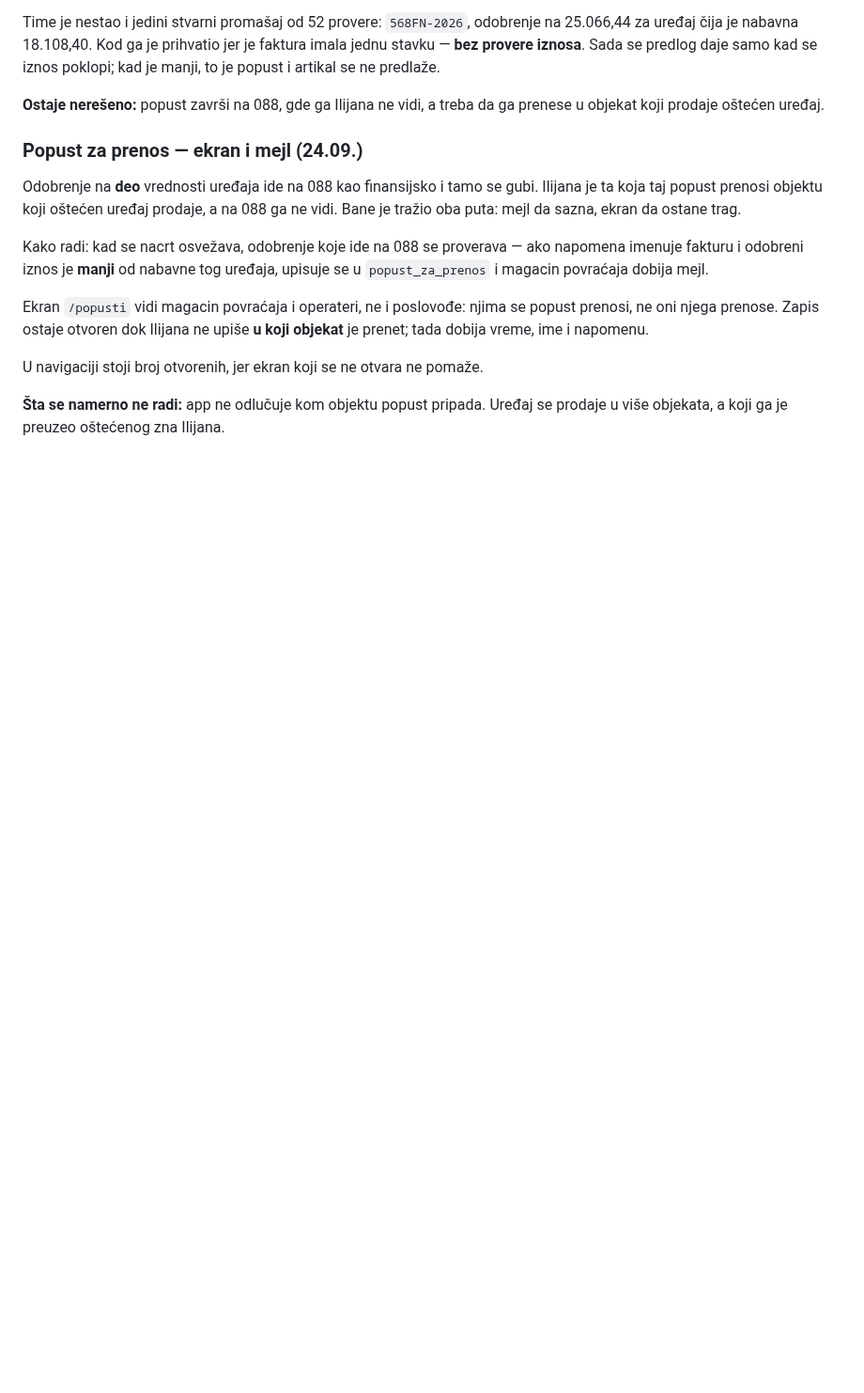
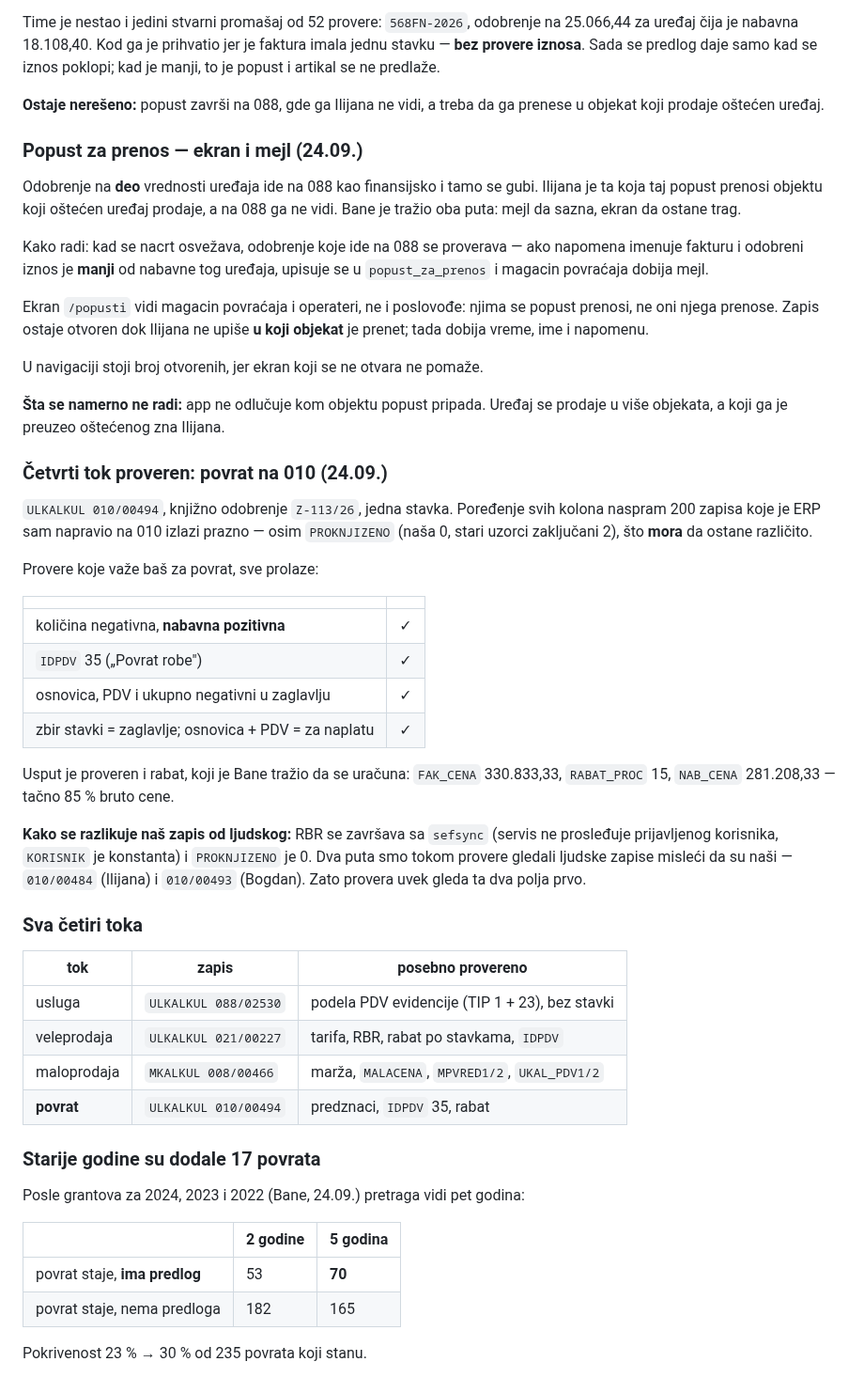
Before and after one commit to soskic12/elbraco-sef, a Markdown page: docs/FAZA-2.md, the part around the change. Shown at 94% size. GitHub-like rendering; blank space fills up the shorter version.

Commit message:
Povrat na 010 proveren: sva cetiri toka daju ERP-ov oblik
ULKALKUL 010/00494, odobrenje Z-113/26. Poredjenje svih kolona naspram
200 zapisa koje je ERP sam napravio izlazi prazno osim PROKNJIZENO, koje
mora da ostane razlicito (nasa 0, stari uzorci zakljucani 2).

Provere za povrat prolaze: kolicina negativna a nabavna pozitivna, IDPDV
35, zbirovi u zaglavlju negativni i slazu se sa stavkama. Rabat je
uracunat kako je Bane trazio: FAK_CENA 330.833,33, 15 %, NAB_CENA
281.208,33.

Grantovi za 2024-2022 su podigli pokrivenost predloga sa 53 na 70 od 235
povrata koji stanu.

Napomena za ubuduce: dva puta smo gledali ljudski zapis misleci da je nas
(010/00484 Ilijana, 010/00493 Bogdan). Nas se poznaje po RBR-u koji se
zavrsava sa "sefsync" i PROKNJIZENO = 0.

Co-Authored-By: Claude Opus 5 (1M context) <noreply@anthropic.com>

```diff
--- a/docs/FAZA-2.md
+++ b/docs/FAZA-2.md
@@ -1605,3 +1605,46 @@ U navigaciji stoji broj otvorenih, jer ekran koji se ne otvara ne pomaže.
 
 **Šta se namerno ne radi:** app ne odlučuje kom objektu popust pripada. Uređaj se
 prodaje u više objekata, a koji ga je preuzeo oštećenog zna Ilijana.
+
+### Četvrti tok proveren: povrat na 010 (24.09.)
+
+`ULKALKUL 010/00494`, knjižno odobrenje `Z-113/26`, jedna stavka. Poređenje svih
+kolona naspram 200 zapisa koje je ERP sam napravio na 010 izlazi prazno — osim
+`PROKNJIZENO` (naša 0, stari uzorci zaključani 2), što **mora** da ostane različito.
+
+Provere koje važe baš za povrat, sve prolaze:
+
+| | |
+|---|---|
+| količina negativna, **nabavna pozitivna** | ✓ |
+| `IDPDV` 35 („Povrat robe") | ✓ |
+| osnovica, PDV i ukupno negativni u zaglavlju | ✓ |
+| zbir stavki = zaglavlje; osnovica + PDV = za naplatu | ✓ |
+
+Usput je proveren i rabat, koji je Bane tražio da se uračuna: `FAK_CENA` 330.833,33,
+`RABAT_PROC` 15, `NAB_CENA` 281.208,33 — tačno 85 % bruto cene.
+
+**Kako se razlikuje naš zapis od ljudskog:** RBR se završava sa `sefsync` (servis ne
+prosleđuje prijavljenog korisnika, `KORISNIK` je konstanta) i `PROKNJIZENO` je 0.
+Dva puta smo tokom provere gledali ljudske zapise misleći da su naši — `010/00484`
+(Ilijana) i `010/00493` (Bogdan). Zato provera uvek gleda ta dva polja prvo.
+
+### Sva četiri toka
+
+| tok | zapis | posebno provereno |
+|---|---|---|
+| usluga | `ULKALKUL 088/02530` | podela PDV evidencije (TIP 1 + 23), bez stavki |
+| veleprodaja | `ULKALKUL 021/00227` | tarifa, RBR, rabat po stavkama, `IDPDV` |
+| maloprodaja | `MKALKUL 008/00466` | marža, `MALACENA`, `MPVRED1/2`, `UKAL_PDV1/2` |
+| **povrat** | `ULKALKUL 010/00494` | predznaci, `IDPDV` 35, rabat |
+
+### Starije godine su dodale 17 povrata
+
+Posle grantova za 2024, 2023 i 2022 (Bane, 24.09.) pretraga vidi pet godina:
+
+| | 2 godine | 5 godina |
+|---|---|---|
+| povrat staje, **ima predlog** | 53 | **70** |
+| povrat staje, nema predloga | 182 | 165 |
+
+Pokrivenost 23 % → 30 % od 235 povrata koji stanu.
```
